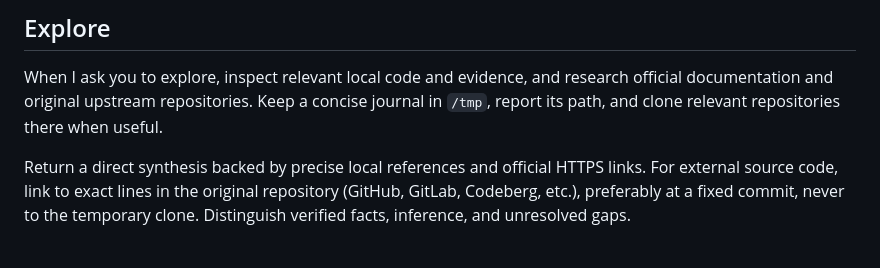
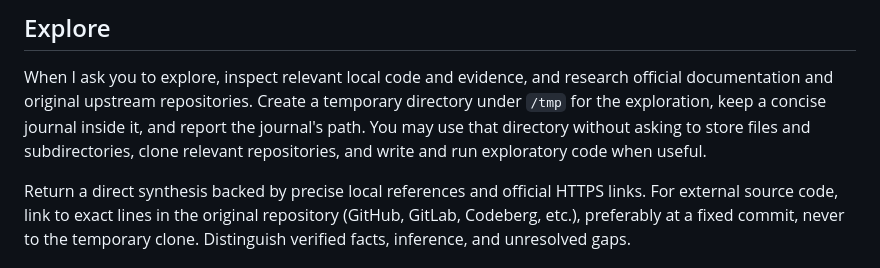
Before and after one commit to ddadon10/dotfiles, a Markdown page: AGENTS.md, the part around the change. Drawn GitHub-style.

```diff
--- a/AGENTS.md
+++ b/AGENTS.md
@@ -49,8 +49,9 @@ user changes, and never push. After compaction, reread the entire ExecPlan and i
 ## Explore
 
 When I ask you to explore, inspect relevant local code and evidence, and research official documentation and original
-upstream repositories. Keep a concise journal in `/tmp`, report its path, and clone relevant repositories there when
-useful.
+upstream repositories. Create a temporary directory under `/tmp` for the exploration, keep a concise journal inside it,
+and report the journal's path. You may use that directory without asking to store files and subdirectories, clone
+relevant repositories, and write and run exploratory code when useful.
 
 Return a direct synthesis backed by precise local references and official HTTPS links. For external source code, link
 to exact lines in the original repository (GitHub, GitLab, Codeberg, etc.), preferably at a fixed commit, never to the
```
